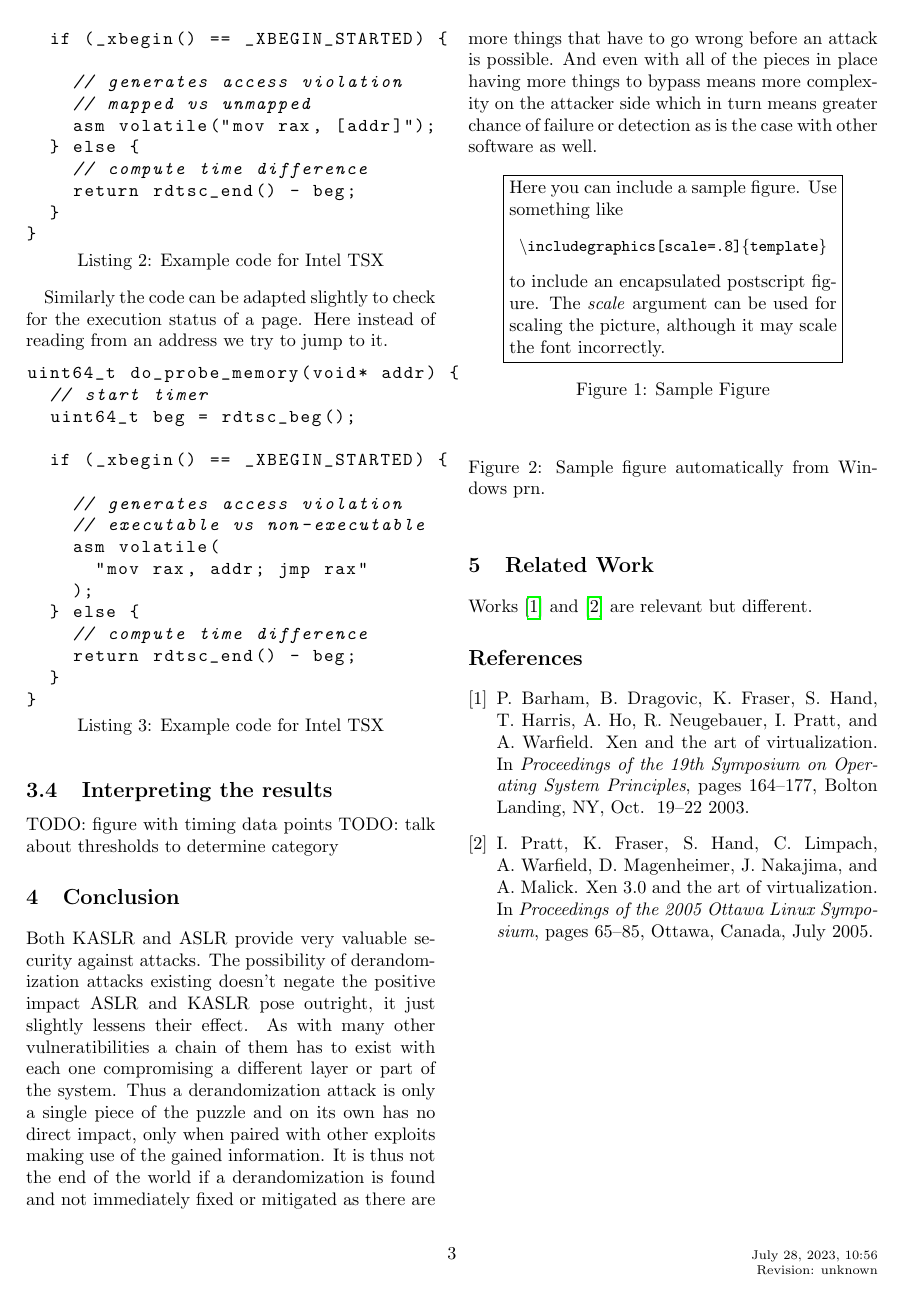
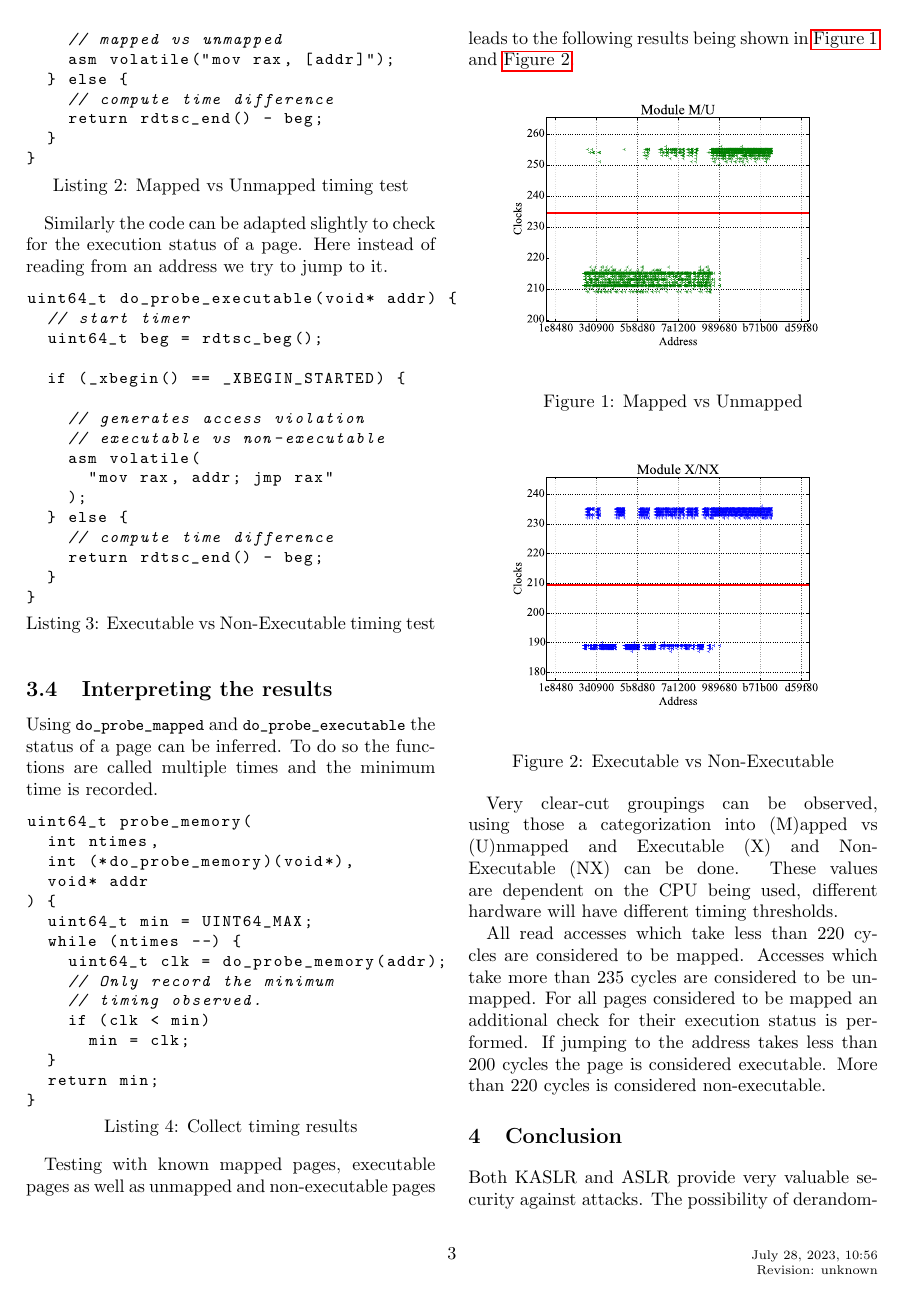
Before and after one commit to JannikWibker/proseminar-kaslr, a LaTeX paper (report/report.tex, which reads report/attack-drk.tex): page 3 of 3 before the commit and page 3 of 4 after it. Compiled offline with pdfLaTeX.

Commit message:
add figures for "Interpreting the results" section

```diff
--- a/report/attack-drk.tex
+++ b/report/attack-drk.tex
@@ -62,7 +62,7 @@ To achieve this inline assembly is used to move the value at the given address i
 
 This function will be called for each page and the timing results interpreted afterwards.
 
-\lstset{language=C, basicstyle=\ttfamily,
+\lstset{language=C, basicstyle=\small\ttfamily,
         string=[b]', showspaces=false, showtabs=false,
-        caption={Example code for Intel TSX}, captionpos=b}
+        caption={Mapped vs Unmapped timing test}, captionpos=b}
 \begin{lstlisting}
@@ -85,11 +85,11 @@ uint64_t do_probe_memory(void* addr) {
 Similarly the code can be adapted slightly to check for the execution status of a page.
 Here instead of reading from an address we try to jump to it.
 
-\lstset{language=C, basicstyle=\ttfamily,
+\lstset{language=C, basicstyle=\small\ttfamily,
         string=[b]', showspaces=false, showtabs=false,
-        caption={Example code for Intel TSX}, captionpos=b}
+        caption={Executable vs Non-Executable timing test}, captionpos=b}
 \begin{lstlisting}
-uint64_t do_probe_memory(void* addr) {
+uint64_t do_probe_executable(void* addr) {
   // start timer
   uint64_t beg = rdtsc_beg();
 
@@ -109,5 +109,47 @@ uint64_t do_probe_memory(void* addr) {
 
 \subsection{Interpreting the results}
 
-TODO: figure with timing data points
-TODO: talk about thresholds to determine category
+Using \lstinline{do_probe_mapped} and \lstinline{do_probe_executable} the status of a page can be inferred.
+To do so the functions are called multiple times and the minimum time is recorded.
+
+\lstset{language=C, basicstyle=\small\ttfamily,
+        string=[b]', showspaces=false, showtabs=false,
+        caption={Collect timing results}, captionpos=b}
+\begin{lstlisting}
+uint64_t probe_memory(
+  int ntimes,
+  int (*do_probe_memory)(void*),
+  void* addr
+) {
+  uint64_t min = UINT64_MAX;
+  while (ntimes --) {
+    uint64_t clk = do_probe_memory(addr);
+    // Only record the minimum
+    // timing observed.
+    if (clk < min)
+      min = clk;
+  }
+  return min;
+}
+\end{lstlisting}
+
+Testing with known mapped pages, executable pages as well as unmapped and non-executable pages leads to the following results being shown in \autoref{fig:timing_m_u} and \autoref{fig:timing_x_nx}.
+
+\begin{figure}[h]
+  \begin{center}
+    \includegraphics[page=1,width=.4\textwidth]{fig/prebuilt_results_M_U}
+  \end{center}
+  \caption{Mapped vs Unmapped}
+  \label{fig:timing_m_u}
+\end{figure}
+
+\begin{figure}[h]
+  \begin{center}
+    \includegraphics[page=1,width=.4\textwidth]{fig/prebuilt_results_X_NX}
+  \end{center}
+  \caption{Executable vs Non-Executable}
+  \label{fig:timing_x_nx}
+\end{figure}
+
+Very clear-cut groupings can be observed, using those a categorization into (M)apped vs (U)nmapped and Executable (X) and Non-Executable (NX) can be done.
+These values are dependent on the CPU being used, different hardware will have different timing thresholds.
@@ -113,0 +162,8 @@ TODO: talk about thresholds to determine category
+  \label{fig:decision_tree}
+\end{figure}
+
+All read accesses which take less than 220 cycles are considered to be mapped.
+Accesses which take more than 235 cycles are considered to be unmapped.
+For all pages considered to be mapped an additional check for their execution status is performed.
+If jumping to the address takes less than 200 cycles the page is considered executable.
+More than 220 cycles is considered non-executable.
```
Also changed, not shown: report/Makefile, report/fig/decision_tree.svg (added), report/fig/prebuilt_decision_tree.pdf (added), report/fig/prebuilt_results_M_U.pdf (added), report/fig/prebuilt_results_X_NX.pdf (added), report/attack-drk.tex (10 more changed lines), 2 other files.
